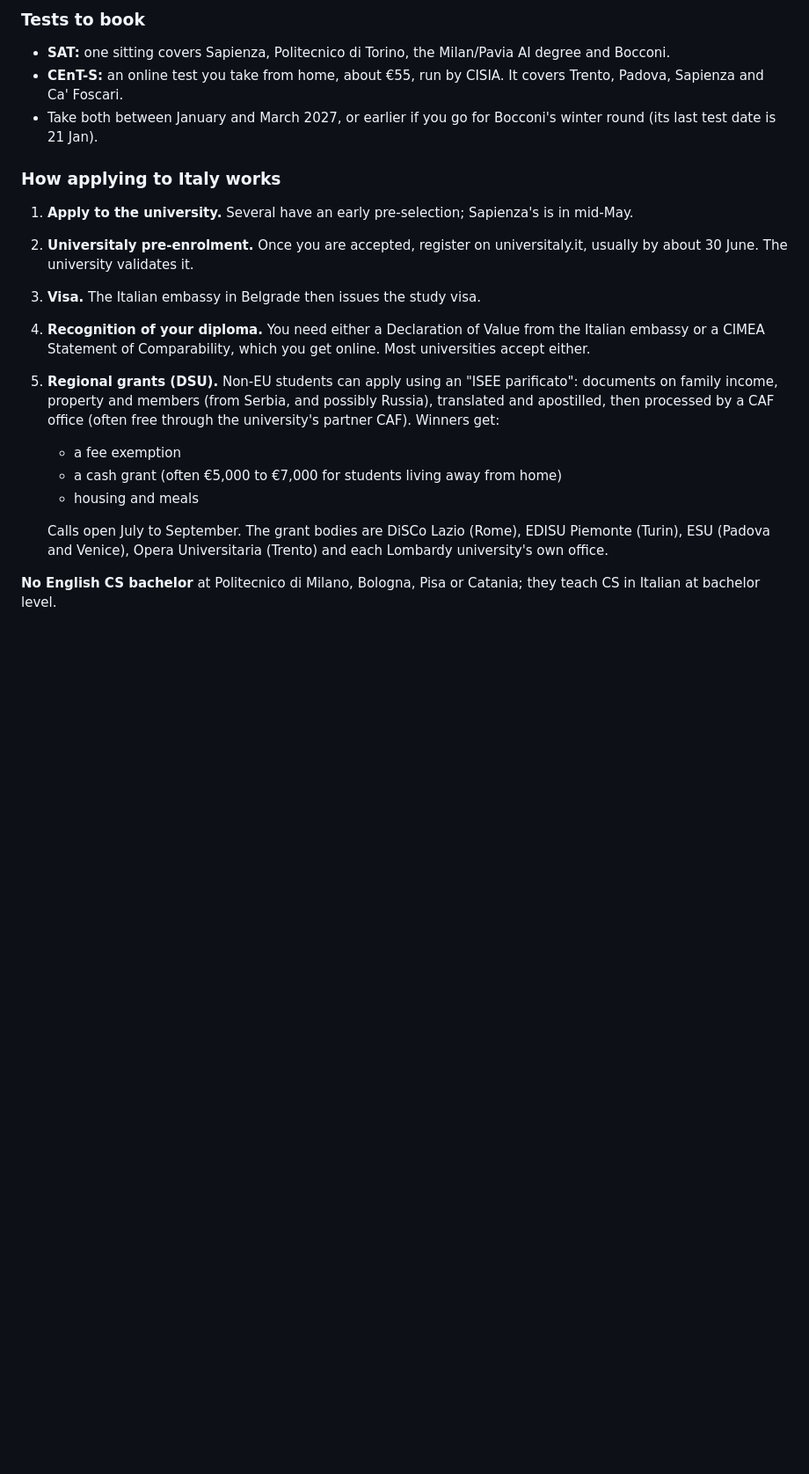
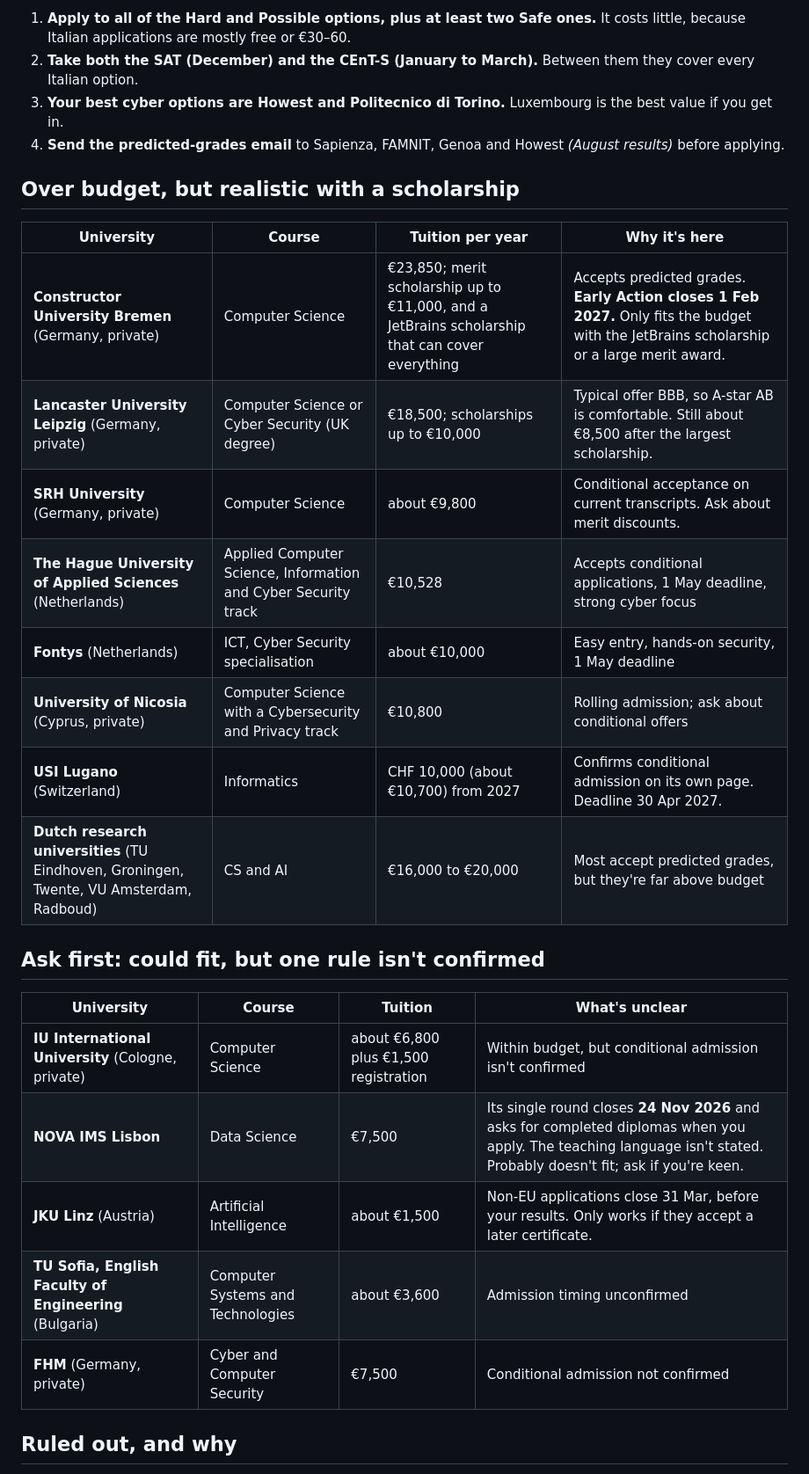
Before and after one commit to Holmsbergsviti/University_Portfolio, a Markdown page: applications/university-shortlist.md, the part around one of its changes. Shown at 88% size. Rendered like a GitHub page; blank space fills up the shorter version.

```diff
--- a/applications/university-shortlist.md
+++ b/applications/university-shortlist.md
@@ -34,22 +40,31 @@ Countries you have ruled out: Estonia, Czechia, Lithuania and Hungary. Italian d
 
-### Tests to book
+1. **Apply to all of the Hard and Possible options, plus at least two Safe ones.** It costs little, because Italian applications are mostly free or €30–60.
+2. **Take both the SAT (December) and the CEnT-S (January to March).** Between them they cover every Italian option.
+3. **Your best cyber options are Howest and Politecnico di Torino.** Luxembourg is the best value if you get in.
+4. **Send the predicted-grades email** to Sapienza, FAMNIT, Genoa and Howest *(August results)* before applying.
 
-- **SAT:** one sitting covers Sapienza, Politecnico di Torino, the Milan/Pavia AI degree and Bocconi.
-- **CEnT-S:** an online test you take from home, about €55, run by CISIA. It covers Trento, Padova, Sapienza and Ca' Foscari.
-- Take both between January and March 2027, or earlier if you go for Bocconi's winter round (its last test date is 21 Jan).
+## Over budget, but realistic with a scholarship
 
-### How applying to Italy works
+| University | Course | Tuition per year | Why it's here |
+|---|---|---|---|
+| **Constructor University Bremen** (Germany, private) | Computer Science | €23,850; merit scholarship up to €11,000, and a JetBrains scholarship that can cover everything | Accepts predicted grades. **Early Action closes 1 Feb 2027.** Only fits the budget with the JetBrains scholarship or a large merit award. |
+| **Lancaster University Leipzig** (Germany, private) | Computer Science or Cyber Security (UK degree) | €18,500; scholarships up to €10,000 | Typical offer BBB, so A-star AB is comfortable. Still about €8,500 after the largest scholarship. |
+| **SRH University** (Germany, private) | Computer Science | about €9,800 | Conditional acceptance on current transcripts. Ask about merit discounts. |
+| **The Hague University of Applied Sciences** (Netherlands) | Applied Computer Science, Information and Cyber Security track | €10,528 | Accepts conditional applications, 1 May deadline, strong cyber focus |
+| **Fontys** (Netherlands) | ICT, Cyber Security specialisation | about €10,000 | Easy entry, hands-on security, 1 May deadline |
+| **University of Nicosia** (Cyprus, private) | Computer Science with a Cybersecurity and Privacy track | €10,800 | Rolling admission; ask about conditional offers |
+| **USI Lugano** (Switzerland) | Informatics | CHF 10,000 (about €10,700) from 2027 | Confirms conditional admission on its own page. Deadline 30 Apr 2027. |
+| **Dutch research universities** (TU Eindhoven, Groningen, Twente, VU Amsterdam, Radboud) | CS and AI | €16,000 to €20,000 | Most accept predicted grades, but they're far above budget |
 
-1. **Apply to the university.** Several have an early pre-selection; Sapienza's is in mid-May.
-2. **Universitaly pre-enrolment.** Once you are accepted, register on universitaly.it, usually by about 30 June. The university validates it.
-3. **Visa.** The Italian embassy in Belgrade then issues the study visa.
-4. **Recognition of your diploma.** You need either a Declaration of Value from the Italian embassy or a CIMEA Statement of Comparability, which you get online. Most universities accept either.
-5. **Regional grants (DSU).** Non-EU students can apply using an "ISEE parificato": documents on family income, property and members (from Serbia, and possibly Russia), translated and apostilled, then processed by a CAF office (often free through the university's partner CAF). Winners get:
-   - a fee exemption
-   - a cash grant (often €5,000 to €7,000 for students living away from home)
-   - housing and meals
+## Ask first: could fit, but one rule isn't confirmed
 
-   Calls open July to September. The grant bodies are DiSCo Lazio (Rome), EDISU Piemonte (Turin), ESU (Padova and Venice), Opera Universitaria (Trento) and each Lombardy university's own office.
+| University | Course | Tuition | What's unclear |
+|---|---|---|---|
+| **IU International University** (Cologne, private) | Computer Science | about €6,800 plus €1,500 registration | Within budget, but conditional admission isn't confirmed |
+| **NOVA IMS Lisbon** | Data Science | €7,500 | Its single round closes **24 Nov 2026** and asks for completed diplomas when you apply. The teaching language isn't stated. Probably doesn't fit; ask if you're keen. |
+| **JKU Linz** (Austria) | Artificial Intelligence | about €1,500 | Non-EU applications close 31 Mar, before your results. Only works if they accept a later certificate. |
+| **TU Sofia, English Faculty of Engineering** (Bulgaria) | Computer Systems and Technologies | about €3,600 | Admission timing unconfirmed |
+| **FHM** (Germany, private) | Cyber and Computer Security | €7,500 | Conditional admission not confirmed |
 
-**No English CS bachelor** at Politecnico di Milano, Bologna, Pisa or Catania; they teach CS in Italian at bachelor level.
+## Ruled out, and why
 
```
Also changed, not shown: other parts of applications/university-shortlist.md (+62 -45 lines).
